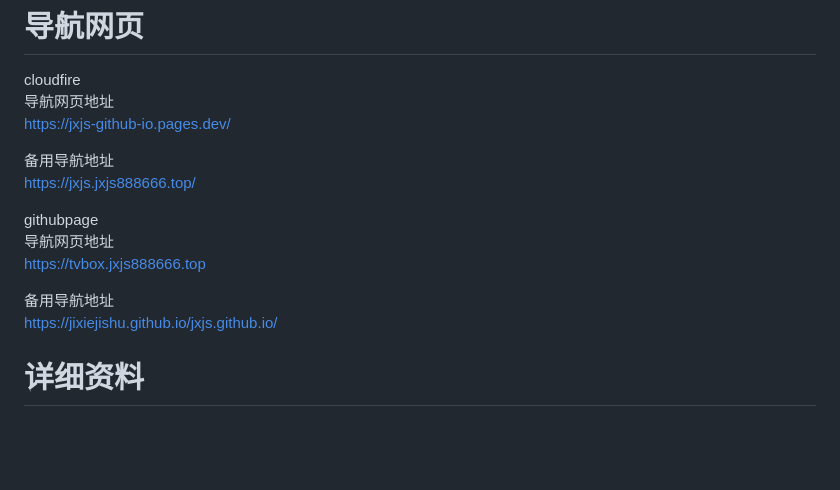
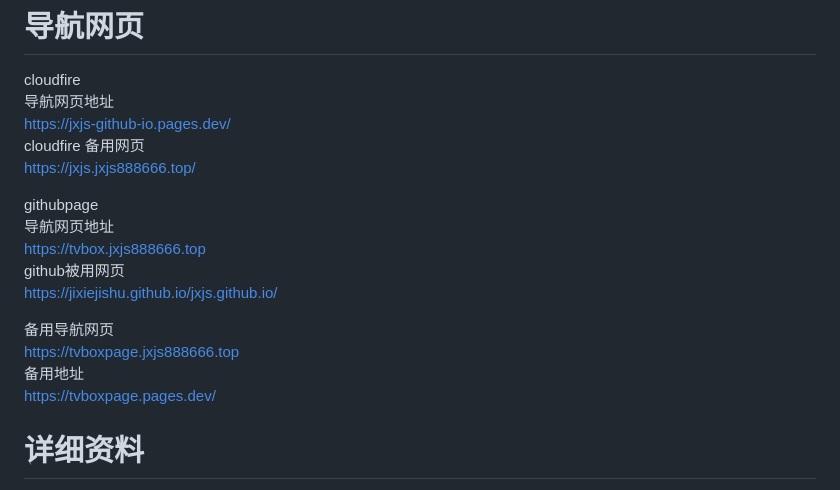
Before and after one commit to jixiejishu/jxjs.github.io, a Markdown page: README.md, the part around the change. Rendered like a GitHub page; blank space fills up the shorter version.

```diff
--- a/README.md
+++ b/README.md
@@ -2,17 +2,21 @@
 cloudfire
 导航网页地址
 [https://jxjs-github-io.pages.dev/](https://jxjs-github-io.pages.dev/ "常用软件汇总")
-
-备用导航地址
+cloudfire 备用网页
 [https://jxjs.jxjs888666.top/](https://jxjs.jxjs888666.top  "常用软件汇总")
 
 
 githubpage
 导航网页地址
 [https://tvbox.jxjs888666.top](https://tvbox.jxjs888666.top "常用软件汇总")
+github被用网页
+[https://jixiejishu.github.io/jxjs.github.io/](https://jixiejishu.github.io/jxjs.github.io/  "常用软件汇总")
 
-备用导航地址
-[https://jixiejishu.github.io/jxjs.github.io/](https://jixiejishu.github.io/jxjs.github.io/  "常用软件汇总")
+
+备用导航网页
+[https://tvboxpage.jxjs888666.top  ](https://tvboxpage.jxjs888666.top   "备用导航网页")
+备用地址
+[https://tvboxpage.pages.dev/  ](https://tvboxpage.pages.dev/   "备用导航网页2")
 
 
 
```
